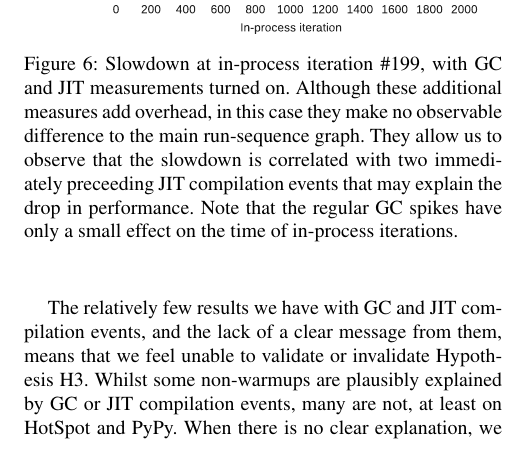
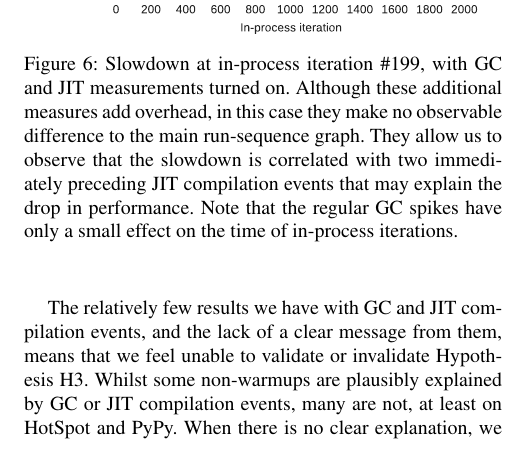
Before and after one commit to softdevteam/warmup_paper, a LaTeX paper (warmup.tex): part of one column of page 9 of 19, cut so that both start at the same text. Compiled offline with pdfLaTeX; a missing font is replaced by an installed copy or a similar font.

Commit message:
Final spellcheck.

```diff
--- a/warmup.tex
+++ b/warmup.tex
@@ -923,7 +923,7 @@ were low enough for us to classify them as `inactive', and we have thus elided t
 \caption{Slowdown at in-process iteration \#199, with GC and JIT measurements
 turned on. Although these additional measures add overhead, in this
 case they make no observable difference to the main run-sequence graph. They
-allow us to observe that the slowdown is correlated with two immediately preceeding JIT compilation events
+allow us to observe that the slowdown is correlated with two immediately preceding JIT compilation events
 that may explain the drop in performance. Note that the
 regular GC spikes have only a small effect on the time of in-process
 iterations.}
```
